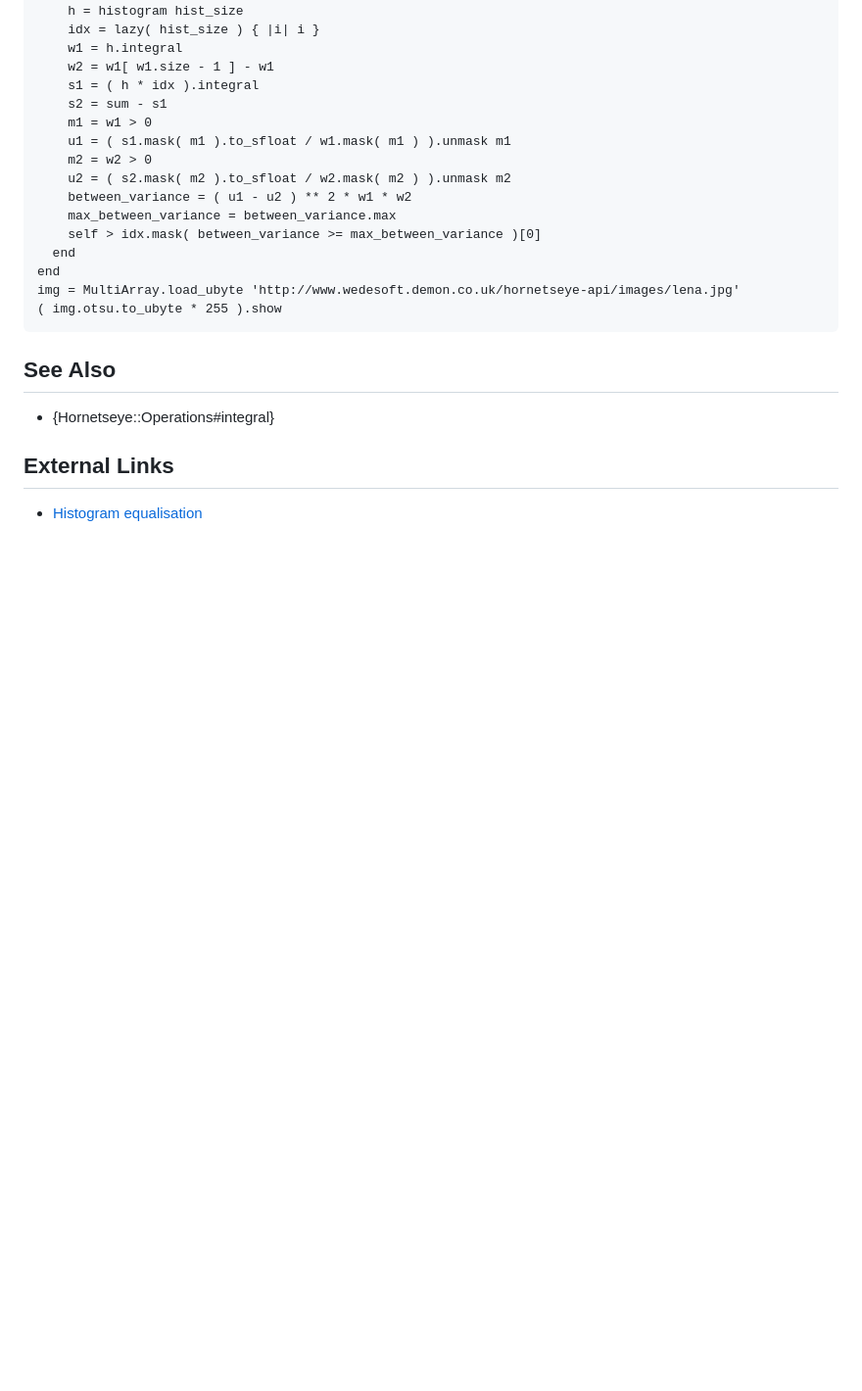
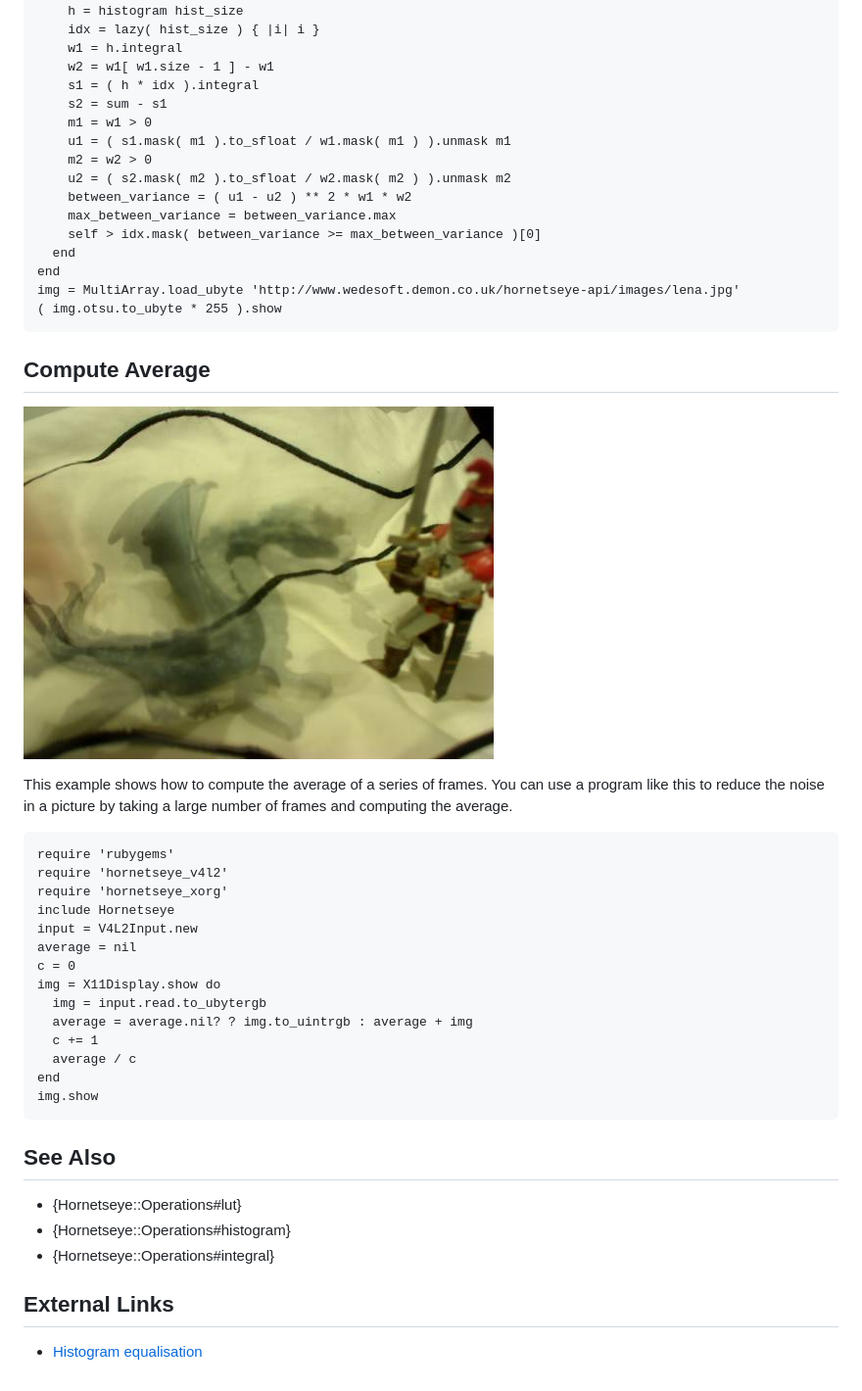
Before and after one commit to wedesoft/hornetseye-doc, a Markdown page: docs/Warps.md, the part around the change. Shown: that part at 98% size. Rendered like a GitHub page; pictures changed too: docs/images/average.jpg (added); blank space fills up the shorter version.

Commit message:
Added more examples

```diff
--- a/docs/Warps.md
+++ b/docs/Warps.md
@@ -63,9 +63,33 @@ The Otsu algorithm is an algorithm for automatic thresholding. The algorithm ass
     img = MultiArray.load_ubyte 'http://www.wedesoft.demon.co.uk/hornetseye-api/images/lena.jpg'
     ( img.otsu.to_ubyte * 255 ).show
 
+Compute Average
+---------------
+
+![Average](images/average.jpg)
+
+This example shows how to compute the average of a series of frames. You can use a program like this to reduce the noise in a picture by taking a large number of frames and computing the average.
+
+    require 'rubygems'
+    require 'hornetseye_v4l2'
+    require 'hornetseye_xorg'
+    include Hornetseye
+    input = V4L2Input.new
+    average = nil
+    c = 0
+    img = X11Display.show do
+      img = input.read.to_ubytergb
+      average = average.nil? ? img.to_uintrgb : average + img
+      c += 1
+      average / c
+    end
+    img.show
+
 See Also
 --------
 
+* {Hornetseye::Operations#lut}
+* {Hornetseye::Operations#histogram}
 * {Hornetseye::Operations#integral}
 
 External Links
```
